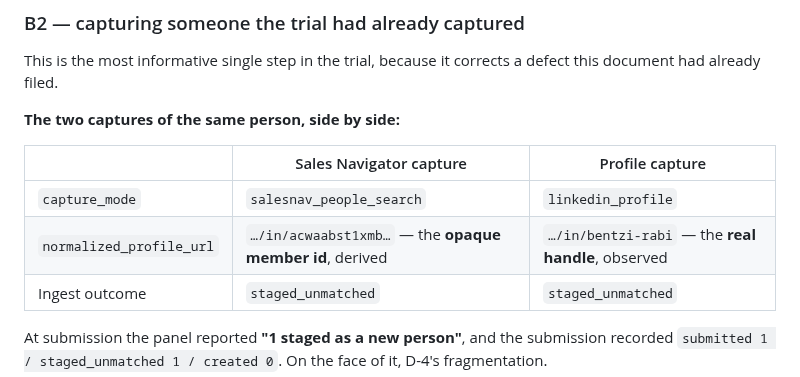
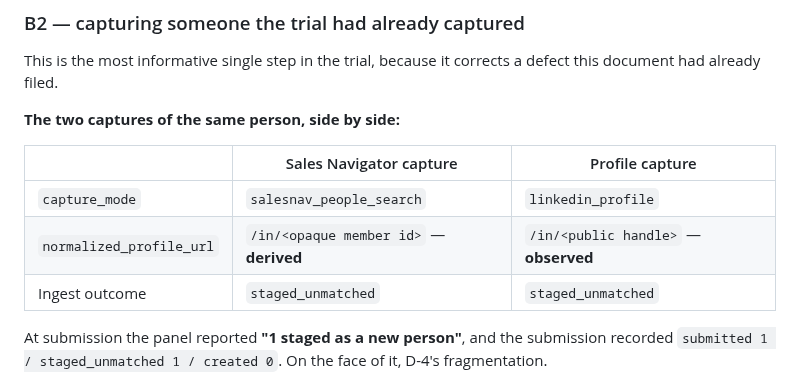
Before and after one commit to sahilaaron/vmr-outbound, a Markdown page: docs/DAT_011_ACCEPTANCE.md, the part around the change. Drawn GitHub-style.

Commit message:
DAT-011: sanitize a personal identifier from the evidence record

```diff
--- a/docs/DAT_011_ACCEPTANCE.md
+++ b/docs/DAT_011_ACCEPTANCE.md
@@ -1014,7 +1014,7 @@ defect this document had already filed.
 | | Sales Navigator capture | Profile capture |
 | --- | --- | --- |
 | `capture_mode` | `salesnav_people_search` | `linkedin_profile` |
-| `normalized_profile_url` | `…/in/acwaabst1xmb…` — the **opaque member id**, derived | `…/in/bentzi-rabi` — the **real handle**, observed |
+| `normalized_profile_url` | `/in/<opaque member id>` — **derived** | `/in/<public handle>` — **observed** |
 | Ingest outcome | `staged_unmatched` | `staged_unmatched` |
 
 At submission the panel reported **"1 staged as a new person"**, and the
```
